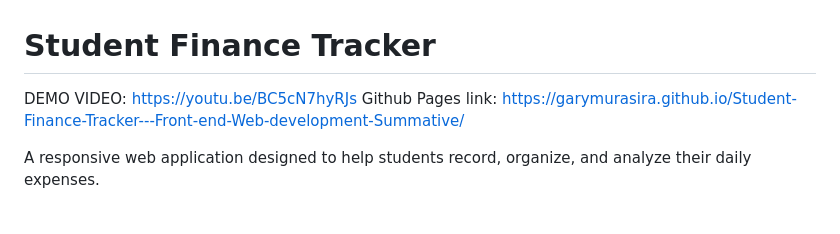
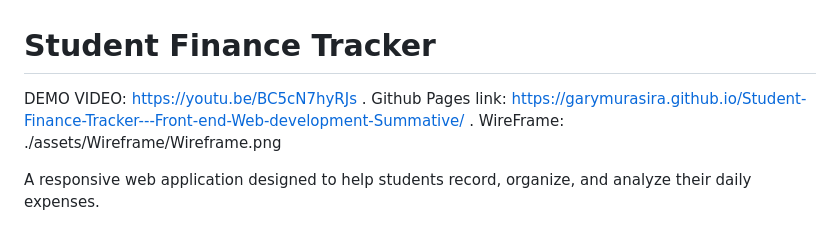
Before and after one commit to garymurasira/Student-Finance-Tracker---Front-end-Web-development-Summative, a Markdown page: README.md, the part around the change. Drawn GitHub-style.

Commit message:
added location of the wireframe

```diff
--- a/README.md
+++ b/README.md
@@ -1,7 +1,8 @@
 # Student Finance Tracker
 
-DEMO VIDEO: https://youtu.be/BC5cN7hyRJs
-Github Pages link: https://garymurasira.github.io/Student-Finance-Tracker---Front-end-Web-development-Summative/
+DEMO VIDEO: https://youtu.be/BC5cN7hyRJs .
+Github Pages link: https://garymurasira.github.io/Student-Finance-Tracker---Front-end-Web-development-Summative/ .
+WireFrame: ./assets/Wireframe/Wireframe.png
 
 A responsive web application designed to help students record, organize, and analyze their daily expenses.
 
```
